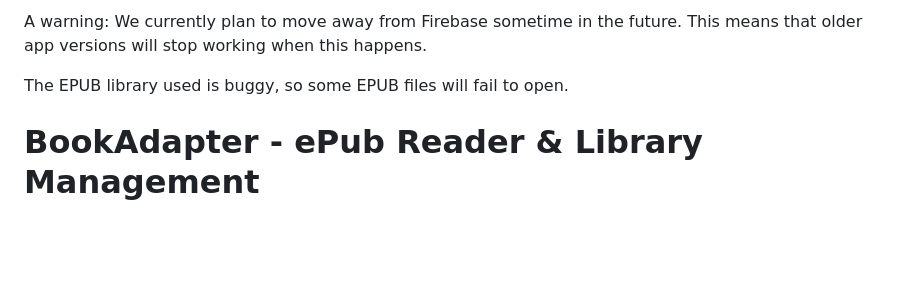
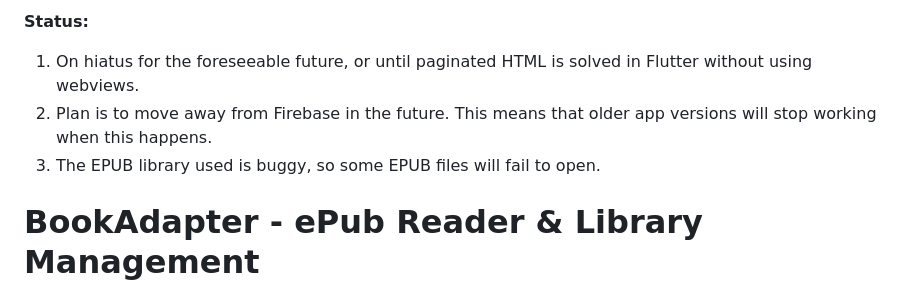
Before and after one commit to BookAdapterTeam/book_adapter, a Markdown page: README.md, the part around the change. Rendered like a GitHub page; blank space fills up the shorter version.

```diff
--- a/README.md
+++ b/README.md
@@ -1,6 +1,8 @@
-A warning: We currently plan to move away from Firebase sometime in the future. This means that older app versions will stop working when this happens.
+**Status:**
 
-The EPUB library used is buggy, so some EPUB files will fail to open.
+1. On hiatus for the foreseeable future, or until paginated HTML is solved in Flutter without using webviews.
+1. Plan is to move away from Firebase in the future. This means that older app versions will stop working when this happens.
+1. The EPUB library used is buggy, so some EPUB files will fail to open.
 
 # BookAdapter - ePub Reader & Library Management
 
```
